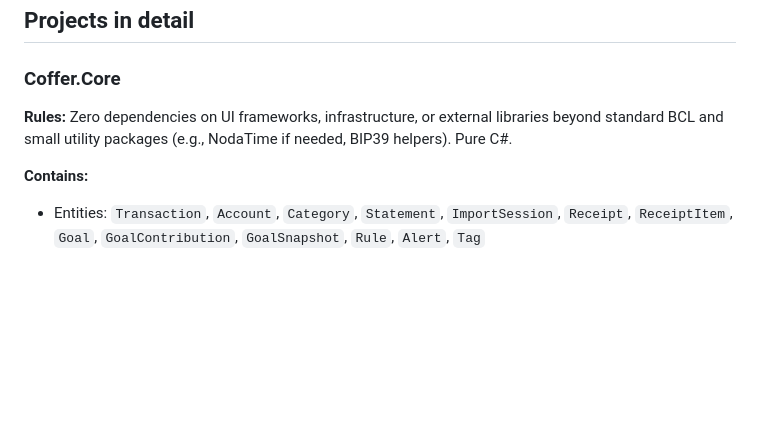
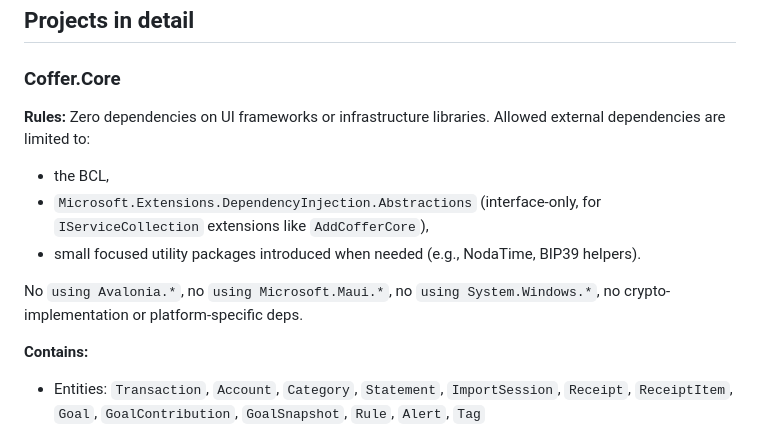
Before and after one commit to bartoszclapinski/Coffer, a Markdown page: docs/architecture/01-stack-and-projects.md, the part around the change. Drawn GitHub-style; blank space fills up the shorter version.

```diff
--- a/docs/architecture/01-stack-and-projects.md
+++ b/docs/architecture/01-stack-and-projects.md
@@ -29,7 +29,13 @@
 
 ### Coffer.Core
 
-**Rules:** Zero dependencies on UI frameworks, infrastructure, or external libraries beyond standard BCL and small utility packages (e.g., NodaTime if needed, BIP39 helpers). Pure C#.
+**Rules:** Zero dependencies on UI frameworks or infrastructure libraries. Allowed external dependencies are limited to:
+
+- the BCL,
+- `Microsoft.Extensions.DependencyInjection.Abstractions` (interface-only, for `IServiceCollection` extensions like `AddCofferCore`),
+- small focused utility packages introduced when needed (e.g., NodaTime, BIP39 helpers).
+
+No `using Avalonia.*`, no `using Microsoft.Maui.*`, no `using System.Windows.*`, no crypto-implementation or platform-specific deps.
 
 **Contains:**
 - Entities: `Transaction`, `Account`, `Category`, `Statement`, `ImportSession`, `Receipt`, `ReceiptItem`, `Goal`, `GoalContribution`, `GoalSnapshot`, `Rule`, `Alert`, `Tag`
```
Also changed, not shown: docs/architecture/09-security-key-management.md (+64 -14 lines).
